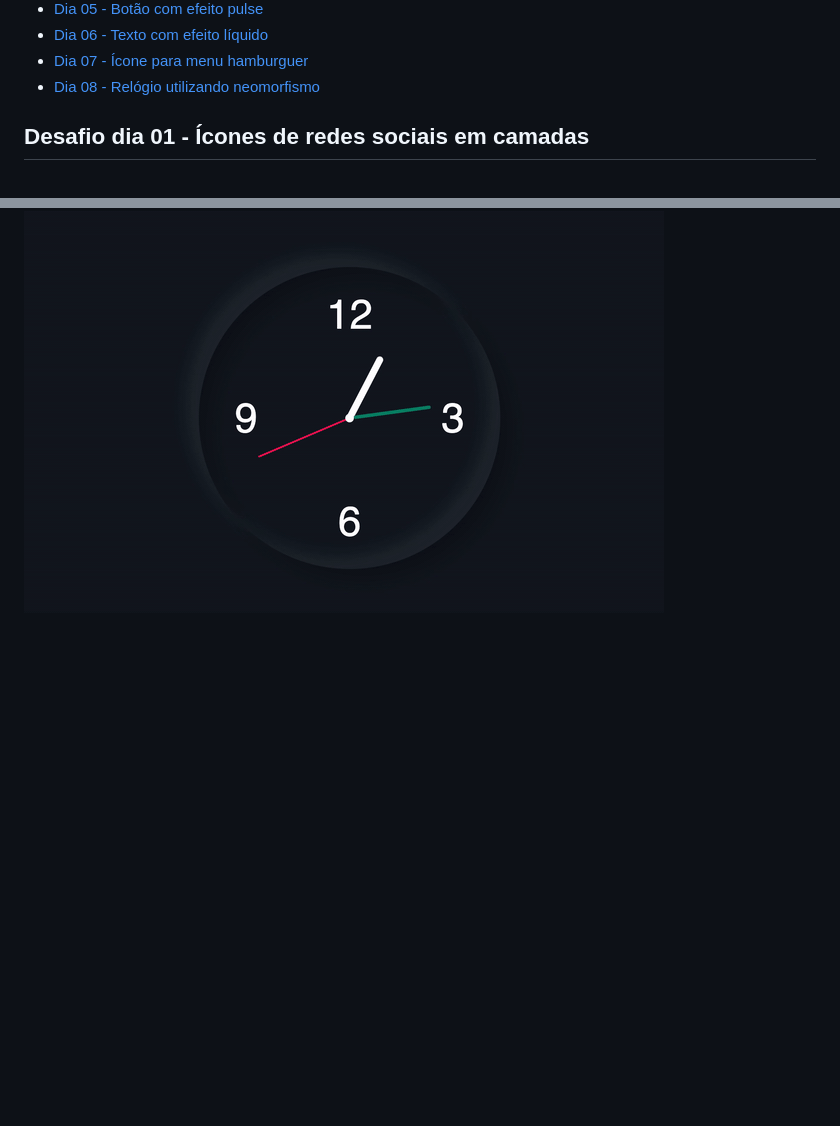
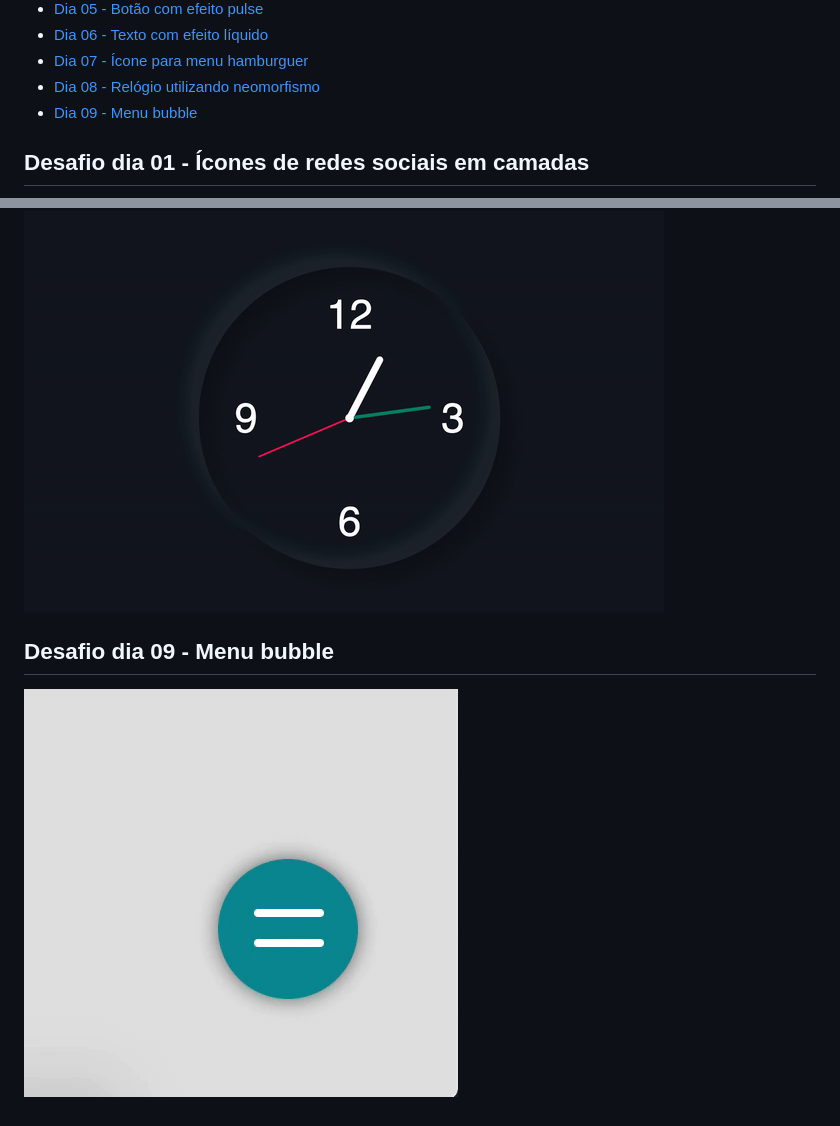
Before and after one commit to SpruceGabriela/30diasDeCSS, a Markdown page: README.md, 2 parts joined by grey strips. GitHub-like rendering; pictures changed too: dia_9/bubble-menu.gif (added); blank space fills up the shorter version.

```diff
--- a/README.md
+++ b/README.md
@@ -19,6 +19,7 @@ Gostou da ideia?
 * [Dia 06 - Texto com efeito líquido](#day06)
 * [Dia 07 - Ícone para menu hamburguer](#day07)
 * [Dia 08 - Relógio utilizando neomorfismo](#day08)
+* [Dia 09 - Menu bubble](#day09)
 
 ##  Desafio dia 01 - Ícones de redes sociais em camadas <a name="day01"></a>
 
@@ -51,3 +52,7 @@ Gostou da ideia?
 ##  Desafio dia 08 - Relógio utilizando neomorfismo <a name="day08"></a>
 
 ![Relógio utilizando neomorfismo](./dia_8/clock.gif)
+
+##  Desafio dia 09 - Menu bubble <a name="day09"></a>
+
+![Menu bubble](./dia_9/bubble-menu.gif)
```
Also changed, not shown: 2 other files.
